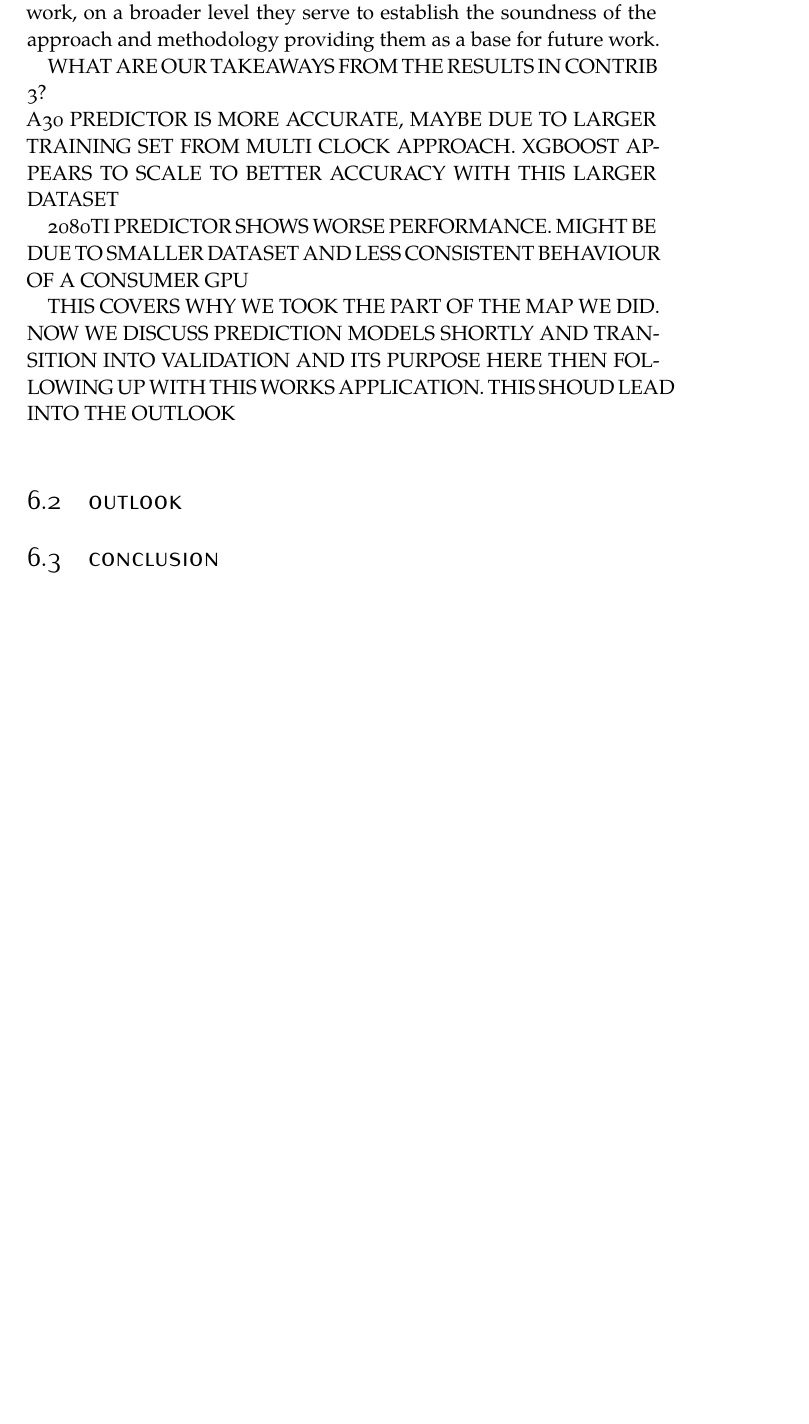
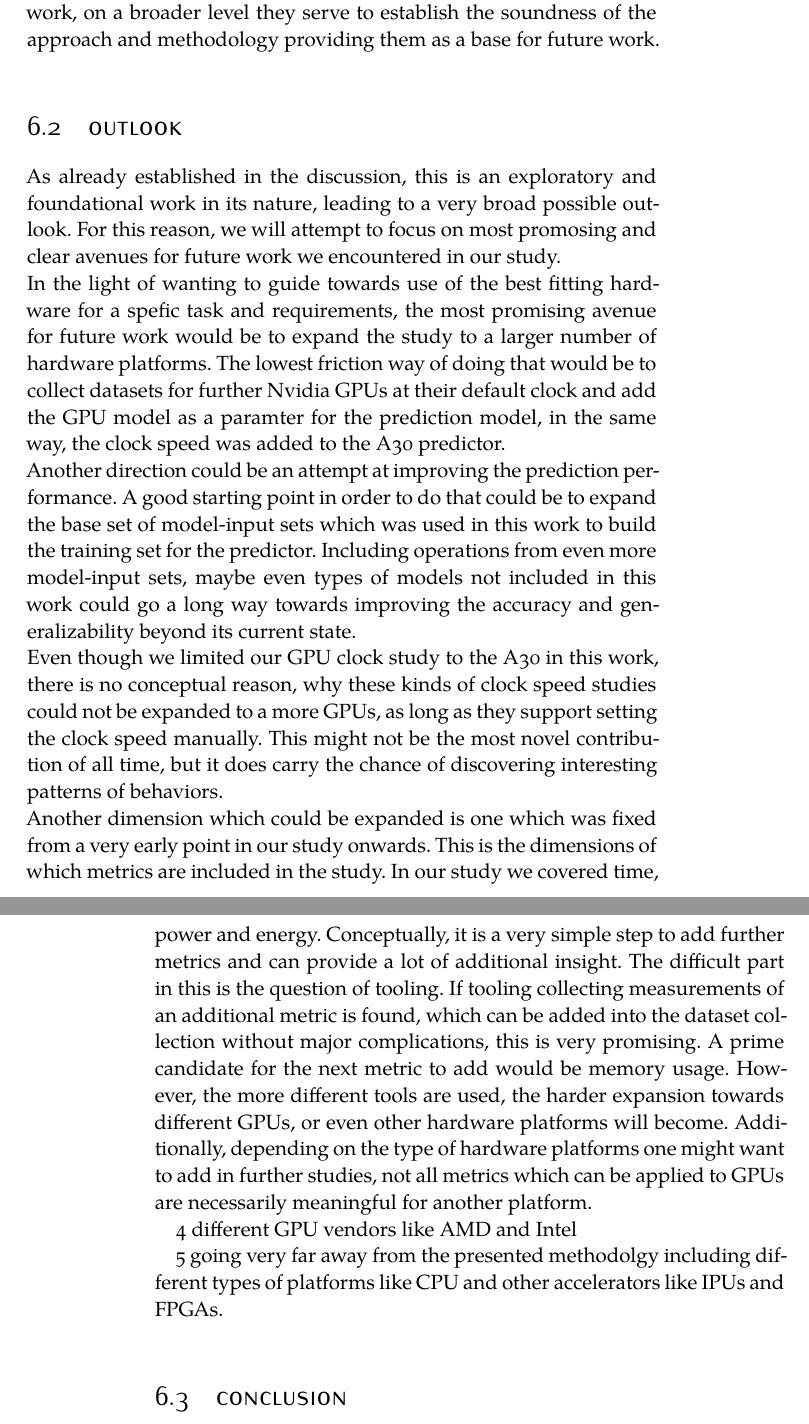
Before and after one commit to ConstantinNicolai/MA-template, a LaTeX thesis (classic/ClassicThesis.tex, which reads classic/Chapters/07-discussion.tex): part of page 40 of 44 before the commit and two parts of pages 40 and 41 of 44 after it, the two joined at a grey line, cut so that both start at the same text, the shorter picture padded with empty space. Compiled offline with XeLaTeX; a missing font is replaced by an installed copy or a similar font.

Commit message:
workign on the ourlook

```diff
--- a/classic/Chapters/07-discussion.tex
+++ b/classic/Chapters/07-discussion.tex
@@ -19,17 +19,31 @@ Earlier in this discussion, it was mentioned, that this is an exploratory work.
 
 
 
-WHAT ARE OUR TAKEAWAYS FROM THE RESULTS IN CONTRIB 3?\\
-A30 PREDICTOR IS MORE ACCURATE, MAYBE DUE TO LARGER TRAINING SET FROM MULTI CLOCK APPROACH. XGBOOST APPEARS TO SCALE TO BETTER ACCURACY WITH THIS LARGER DATASET
+% WHAT ARE OUR TAKEAWAYS FROM THE RESULTS IN CONTRIB 3?\\
+% A30 PREDICTOR IS MORE ACCURATE, MAYBE DUE TO LARGER TRAINING SET FROM MULTI CLOCK APPROACH. XGBOOST APPEARS TO SCALE TO BETTER ACCURACY WITH THIS LARGER DATASET
 
-2080TI PREDICTOR SHOWS WORSE PERFORMANCE. MIGHT BE DUE TO SMALLER DATASET AND LESS CONSISTENT BEHAVIOUR OF A CONSUMER GPU
+% 2080TI PREDICTOR SHOWS WORSE PERFORMANCE. MIGHT BE DUE TO SMALLER DATASET AND LESS CONSISTENT BEHAVIOUR OF A CONSUMER GPU
 
 
 
-THIS COVERS WHY WE TOOK THE PART OF THE MAP WE DID. NOW WE DISCUSS PREDICTION MODELS SHORTLY AND TRANSITION INTO VALIDATION AND ITS PURPOSE HERE THEN FOLLOWING UP WITH THIS WORKS APPLICATION. THIS SHOUD LEAD INTO THE OUTLOOK
+% THIS COVERS WHY WE TOOK THE PART OF THE MAP WE DID. NOW WE DISCUSS PREDICTION MODELS SHORTLY AND TRANSITION INTO VALIDATION AND ITS PURPOSE HERE THEN FOLLOWING UP WITH THIS WORKS APPLICATION. THIS SHOUD LEAD INTO THE OUTLOOK
 
 
 
 \section{Outlook}
+As already established in the discussion, this is an exploratory and foundational work in its nature, leading to a very broad possible outlook. For this reason, we will attempt to focus on most promosing and clear avenues for future work we encountered in our study. \\
+In the light of wanting to guide towards use of the best fitting hardware for a spefic task and requirements, the most promising avenue for future work would be to expand the study to a larger number of hardware platforms. The lowest friction way of doing that would be to collect datasets for further Nvidia GPUs at their default clock and add the GPU model as a paramter for the prediction model, in the same way, the clock speed was added to the A30 predictor. \\
+Another direction could be an attempt at improving the prediction performance. A good starting point in order to do that could be to expand the base set of model-input sets which was used in this work to build the training set for the predictor. Including operations from even more model-input sets, maybe even types of models not included in this work could go a long way towards improving the accuracy and generalizability beyond its current state. \\
+Even though we limited our GPU clock study to the A30 in this work, there is no conceptual reason, why these kinds of clock speed studies could not be expanded to a more GPUs, as long as they support setting the clock speed manually. This might not be the most novel contribution of all time, but it does carry the chance of discovering interesting patterns of behaviors.\\
+Another dimension which could be expanded is one which was fixed from a very early point in our study onwards. This is the dimensions of which metrics are included in the study. In our study we covered time, power and energy. Conceptually, it is a very simple step to add further metrics and can provide a lot of additional insight. The difficult part in this is the question of tooling. If tooling collecting measurements of an additional metric is found, which can be added into the dataset collection without major complications, this is very promising. A prime candidate for the next metric to add would be memory usage. However, the more different tools are used, the harder expansion towards different GPUs, or even other hardware platforms will become. Additionally, depending on the type of hardware platforms one might want to add in further studies, not all metrics which can be applied to GPUs are necessarily meaningful for another platform.
+
+
+4 different GPU vendors like AMD and Intel
+
+
+5 going very far away from the presented methodolgy including different types of platforms like CPU and other accelerators like IPUs and FPGAs.
+
+
+
 
 \section{Conclusion}
```
